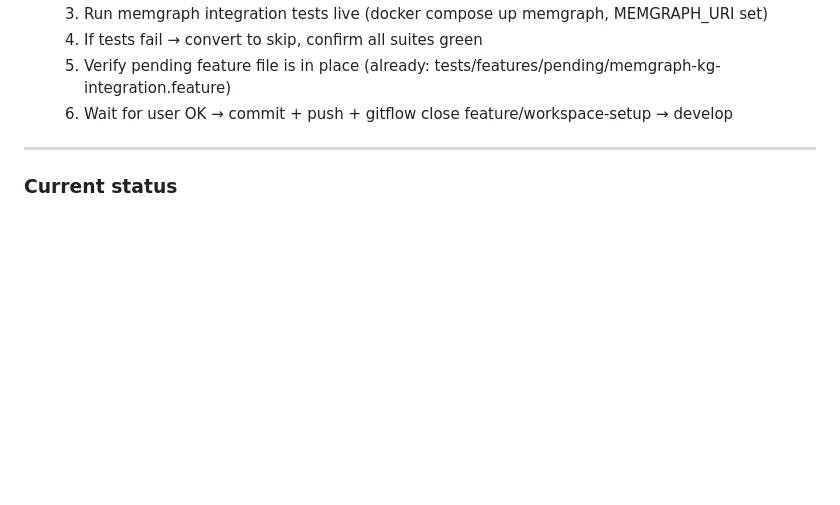
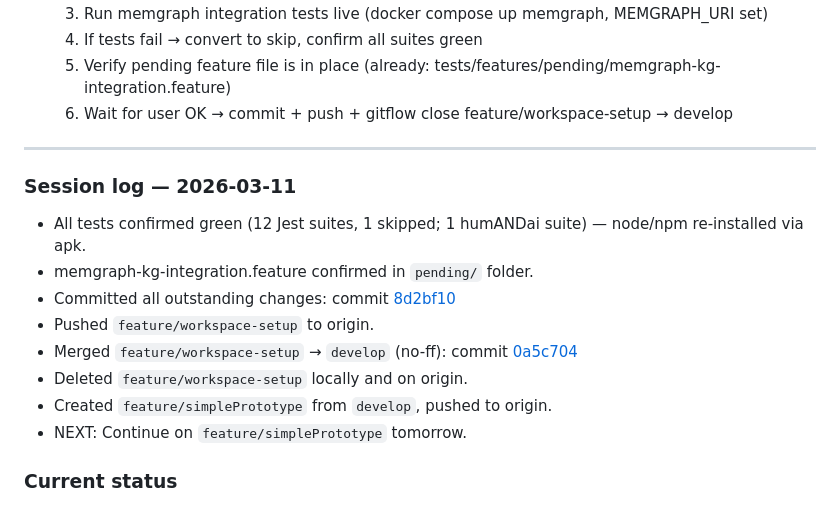
Before and after one commit to pashute/ooWaa.ai, a Markdown page: devDocs/Copilot/chats.md, the part around one of its changes. Rendered like a GitHub page; blank space fills up the shorter version.

Commit message:
docs: update chats.md with 2026-03-11 session summary

```diff
--- a/devDocs/Copilot/chats.md
+++ b/devDocs/Copilot/chats.md
@@ -172,6 +172,17 @@ Branch: feature/workspace-setup
 
 ---
 
+### Session log — 2026-03-11
+
+- All tests confirmed green (12 Jest suites, 1 skipped; 1 humANDai suite) — node/npm re-installed via apk.
+- memgraph-kg-integration.feature confirmed in `pending/` folder.
+- Committed all outstanding changes: commit [8d2bf10](https://github.com/pashute/ooWaa.ai/commit/8d2bf10)
+- Pushed `feature/workspace-setup` to origin.
+- Merged `feature/workspace-setup` → `develop` (no-ff): commit [0a5c704](https://github.com/pashute/ooWaa.ai/commit/0a5c704)
+- Deleted `feature/workspace-setup` locally and on origin.
+- Created `feature/simplePrototype` from `develop`, pushed to origin.
+- NEXT: Continue on `feature/simplePrototype` tomorrow.
+
 ### Current status
 
 - #1: done
```
Also changed, not shown: other parts of devDocs/Copilot/chats.md (+2 -2 lines).
